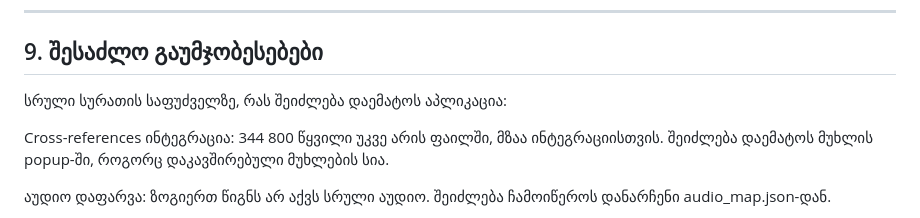
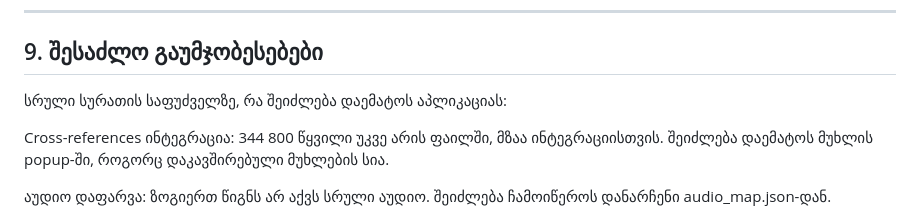
Before and after one commit to TbilX/georgian-bible, a Markdown page: ARCHITECTURE.md, the part around the change. Drawn GitHub-style.

Commit message:
Refine wording in possible improvements section
Updated the wording for clarity in the architecture document.

```diff
--- a/ARCHITECTURE.md
+++ b/ARCHITECTURE.md
@@ -527,7 +527,7 @@ Cross-Encoder reranking build სკრიპტში: build_hybrid_index.py
 
 ## 9. შესაძლო გაუმჯობესებები
 
-სრული სურათის საფუძველზე, რას შეიძლება დაემატოს აპლიკაცია:
+სრული სურათის საფუძველზე, რა შეიძლება დაემატოს აპლიკაციას:
 
 Cross-references ინტეგრაცია: 344 800 წყვილი უკვე არის ფაილში, მზაა ინტეგრაციისთვის. შეიძლება დაემატოს მუხლის popup-ში, როგორც დაკავშირებული მუხლების სია.
 
```
